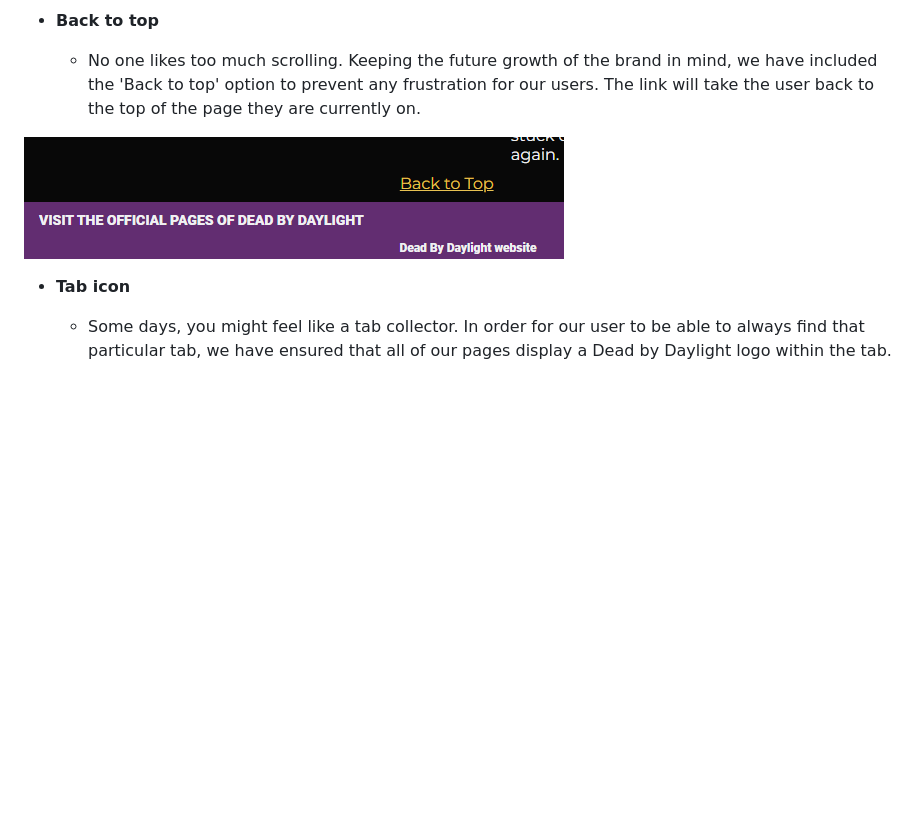
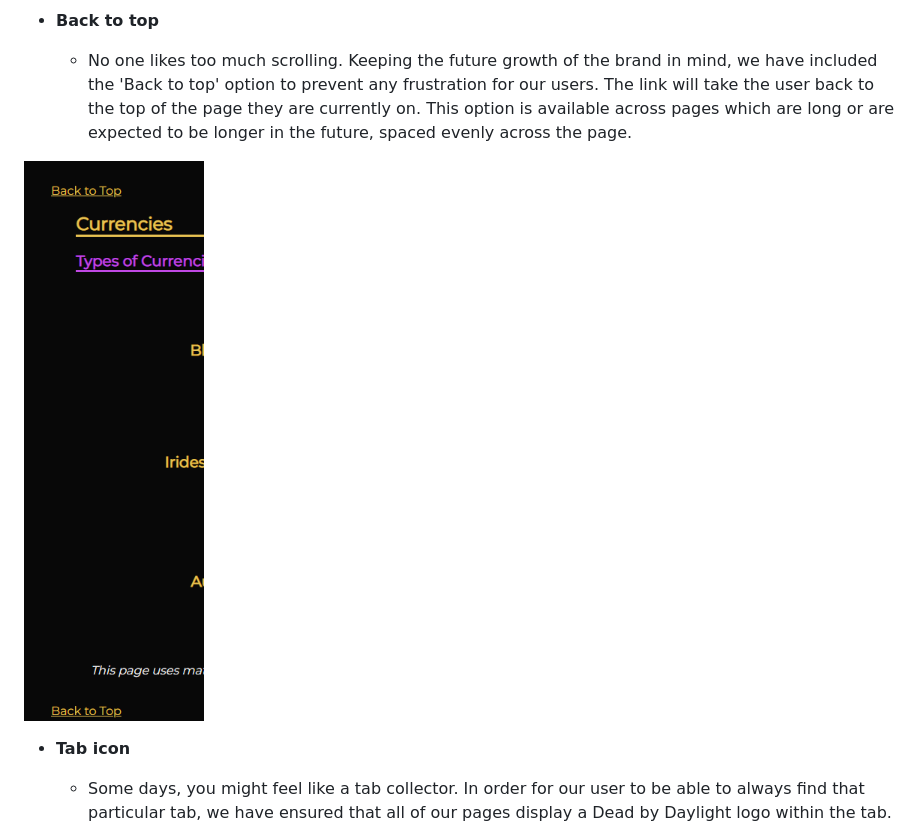
Before and after one commit to josipcodes/dead-by-daylight, a Markdown page: README.md, the part around the change. GitHub-like rendering; pictures changed too: documentation/features/desktop-back-to-top.png; blank space fills up the shorter version.

Commit message:
Replace back to top image and update feature explanation

```diff
--- a/README.md
+++ b/README.md
@@ -171,7 +171,7 @@ As is visible above, wireframes were used as an inspiration and the positioning
 
 - **Back to top**
 
-    - No one likes too much scrolling. Keeping the future growth of the brand in mind, we have included the 'Back to top' option to prevent any frustration for our users. The link will take the user back to the top of the page they are currently on.
+    - No one likes too much scrolling. Keeping the future growth of the brand in mind, we have included the 'Back to top' option to prevent any frustration for our users. The link will take the user back to the top of the page they are currently on. This option is available across pages which are long or are expected to be longer in the future, spaced evenly across the page.
 
 ![screenshot](documentation/features/desktop-back-to-top.png)
 
```
